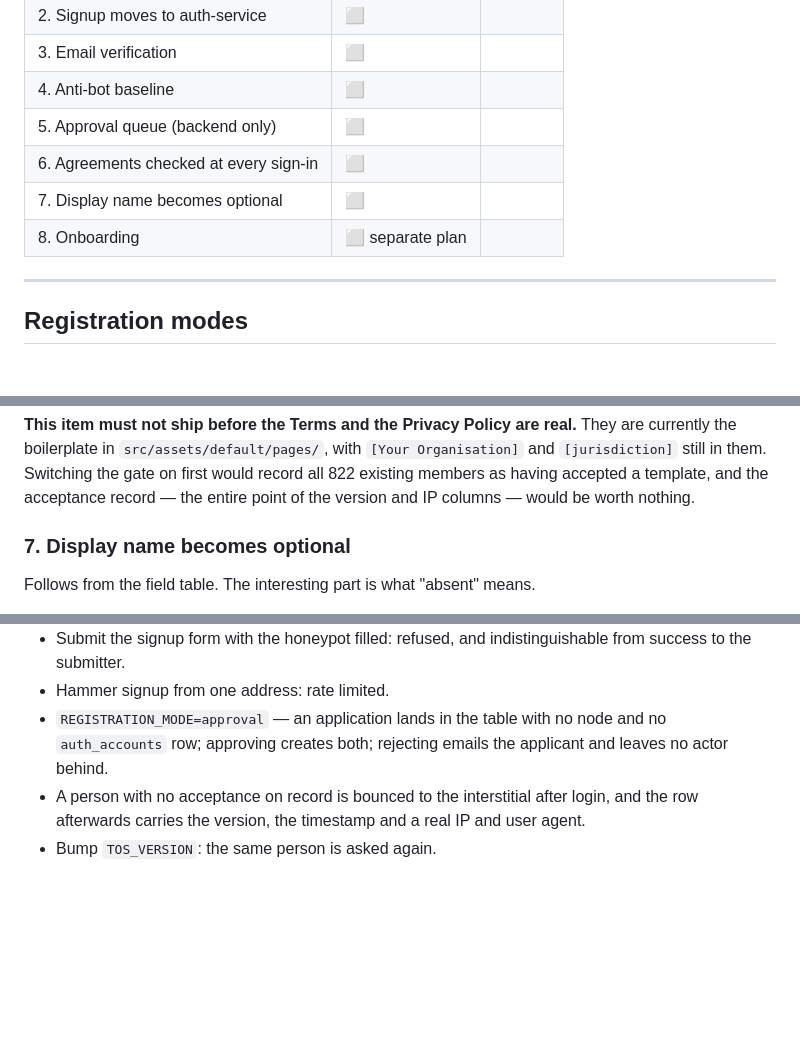
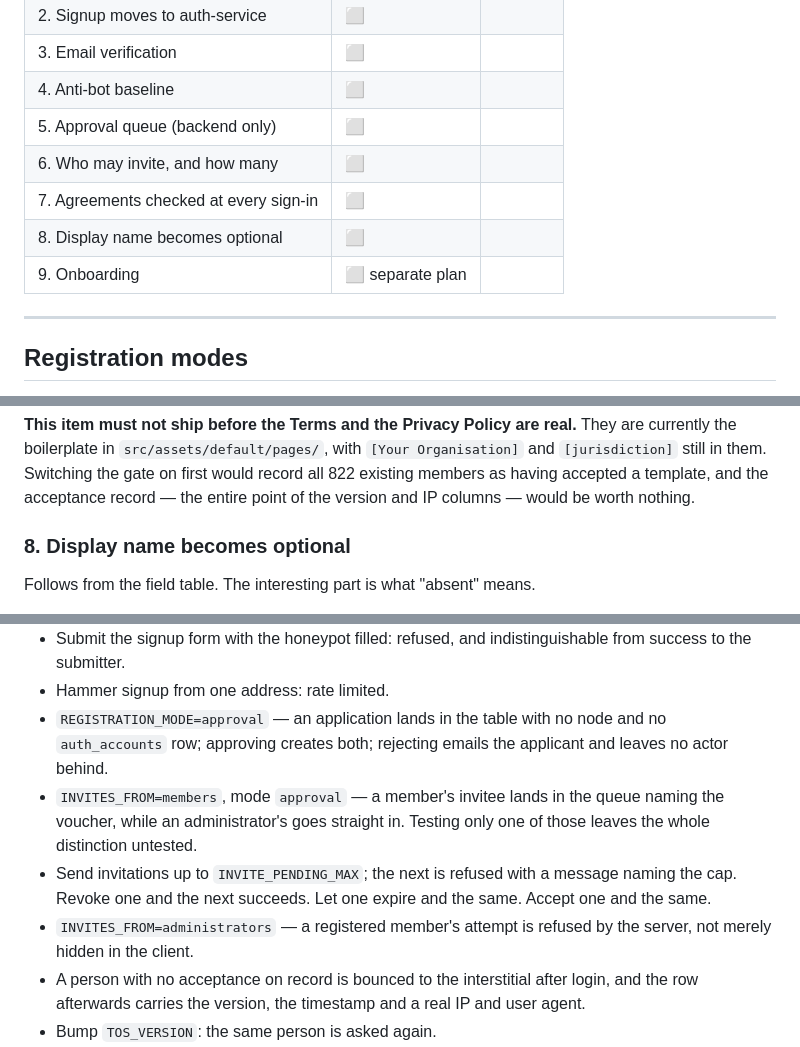
Before and after one commit to anahitasocial/anahita-services, a Markdown page: docs/plans/signup-and-onboarding.md, 3 parts joined by grey strips. GitHub-like rendering; blank space fills up the shorter version.

```diff
--- a/docs/plans/signup-and-onboarding.md
+++ b/docs/plans/signup-and-onboarding.md
@@ -36,9 +36,10 @@ completeness is onboarding, not a gate.
 | 3. Email verification | ⬜ | |
 | 4. Anti-bot baseline | ⬜ | |
 | 5. Approval queue (backend only) | ⬜ | |
-| 6. Agreements checked at every sign-in | ⬜ | |
-| 7. Display name becomes optional | ⬜ | |
-| 8. Onboarding | ⬜ separate plan | |
+| 6. Who may invite, and how many | ⬜ | |
+| 7. Agreements checked at every sign-in | ⬜ | |
+| 8. Display name becomes optional | ⬜ | |
+| 9. Onboarding | ⬜ separate plan | |
 
 ---
 
@@ -309,7 +404,7 @@ first would record all 822 existing members as having accepted a template, and
 the acceptance record — the entire point of the version and IP columns — would
 be worth nothing.
 
-### 7. Display name becomes optional
+### 8. Display name becomes optional
 
 Follows from the field table. The interesting part is what "absent" means.
 
@@ -422,6 +517,14 @@ service; a bio is a product preference, and the two want different enforcement.
 - `REGISTRATION_MODE=approval` — an application lands in the table with no node
   and no `auth_accounts` row; approving creates both; rejecting emails the
   applicant and leaves no actor behind.
+- `INVITES_FROM=members`, mode `approval` — a member's invitee lands in the
+  queue naming the voucher, while an administrator's goes straight in. Testing
+  only one of those leaves the whole distinction untested.
+- Send invitations up to `INVITE_PENDING_MAX`; the next is refused with a
+  message naming the cap. Revoke one and the next succeeds. Let one expire and
+  the same. Accept one and the same.
+- `INVITES_FROM=administrators` — a registered member's attempt is refused by
+  the server, not merely hidden in the client.
 - A person with no acceptance on record is bounced to the interstitial after
   login, and the row afterwards carries the version, the timestamp and a real
   IP and user agent.
```
Also changed, not shown: other parts of docs/plans/signup-and-onboarding.md (+97 -3 lines).
